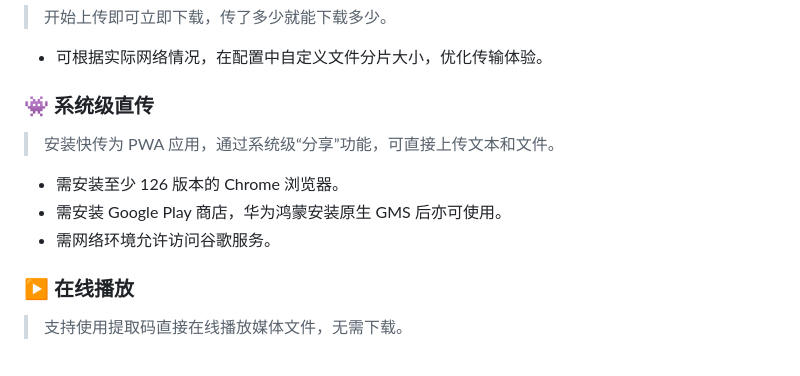
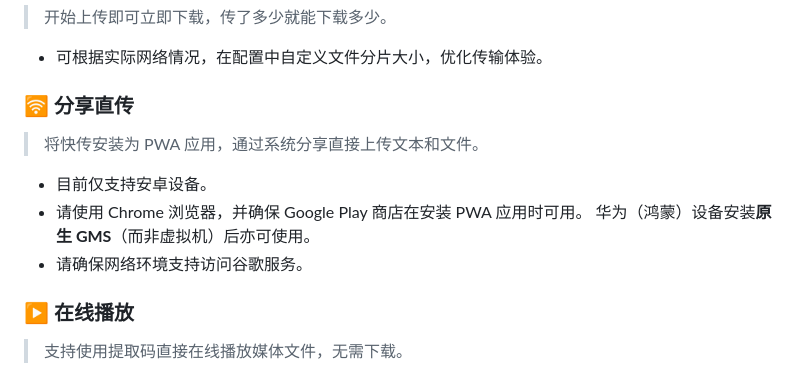
Before and after one commit to NXY666/swift-share, a Markdown page: README.md, the part around the change. Drawn GitHub-style.

Commit message:
调整README.md

```diff
--- a/README.md
+++ b/README.md
@@ -37,13 +37,13 @@
 
 * 可根据实际网络情况，在配置中自定义文件分片大小，优化传输体验。
 
-### 👾 系统级直传
+### 🛜 分享直传
 
-> 安装快传为 PWA 应用，通过系统级“分享”功能，可直接上传文本和文件。
+> 将快传安装为 PWA 应用，通过系统分享直接上传文本和文件。
 
-* 需安装至少 126 版本的 Chrome 浏览器。
-* 需安装 Google Play 商店，华为鸿蒙安装原生 GMS 后亦可使用。
-* 需网络环境允许访问谷歌服务。
+* 目前仅支持安卓设备。
+* 请使用 Chrome 浏览器，并确保 Google Play 商店在安装 PWA 应用时可用。 华为（鸿蒙）设备安装**原生 GMS**（而非虚拟机）后亦可使用。
+* 请确保网络环境支持访问谷歌服务。
 
 ### ▶️ 在线播放
 
```
